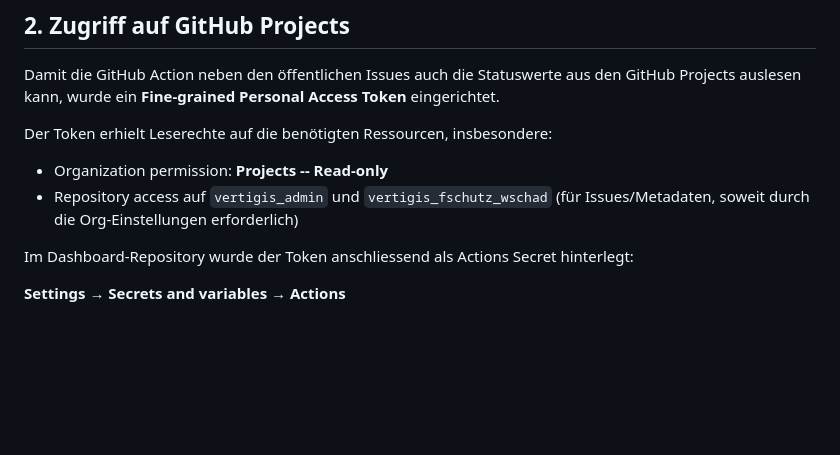
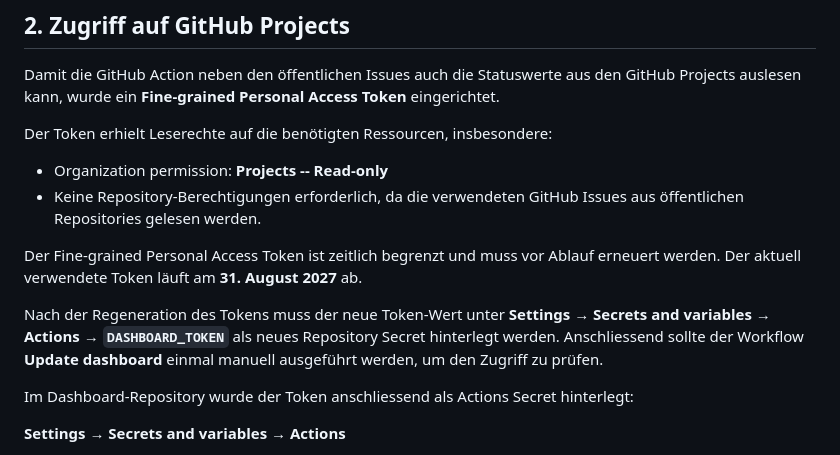
Before and after one commit to awn-be/wis-be-dashboard, a Markdown page: README.md, the part around the change. Drawn GitHub-style; blank space fills up the shorter version.

Commit message:
Update README with token expiration information
Added details about the Fine-grained Personal Access Token expiration and renewal process.

```diff
--- a/README.md
+++ b/README.md
@@ -102,9 +102,18 @@ Der Token erhielt Leserechte auf die benötigten Ressourcen,
 insbesondere:
 
 -   Organization permission: **Projects -- Read-only**
--   Repository access auf `vertigis_admin` und `vertigis_fschutz_wschad`
-    (für Issues/Metadaten, soweit durch die Org-Einstellungen
-    erforderlich)
+-   Keine Repository-Berechtigungen erforderlich, da die verwendeten
+    GitHub Issues aus öffentlichen Repositories gelesen werden.
+
+Der Fine-grained Personal Access Token ist zeitlich begrenzt und muss
+vor Ablauf erneuert werden. Der aktuell verwendete Token läuft am
+**31. August 2027** ab.
+
+Nach der Regeneration des Tokens muss der neue Token-Wert unter
+**Settings → Secrets and variables → Actions → `DASHBOARD_TOKEN`**
+als neues Repository Secret hinterlegt werden. Anschliessend sollte
+der Workflow **Update dashboard** einmal manuell ausgeführt werden,
+um den Zugriff zu prüfen.
 
 Im Dashboard-Repository wurde der Token anschliessend als Actions Secret
 hinterlegt:
```
